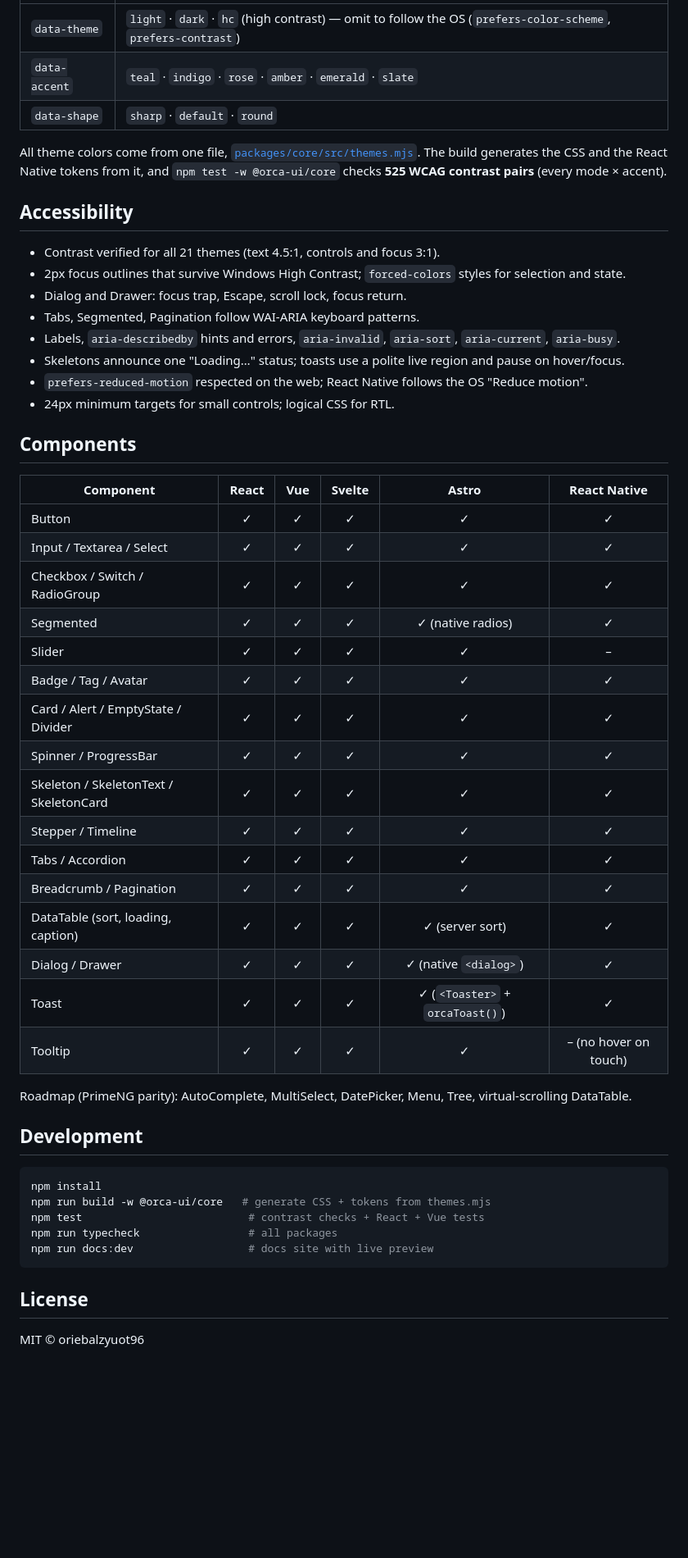
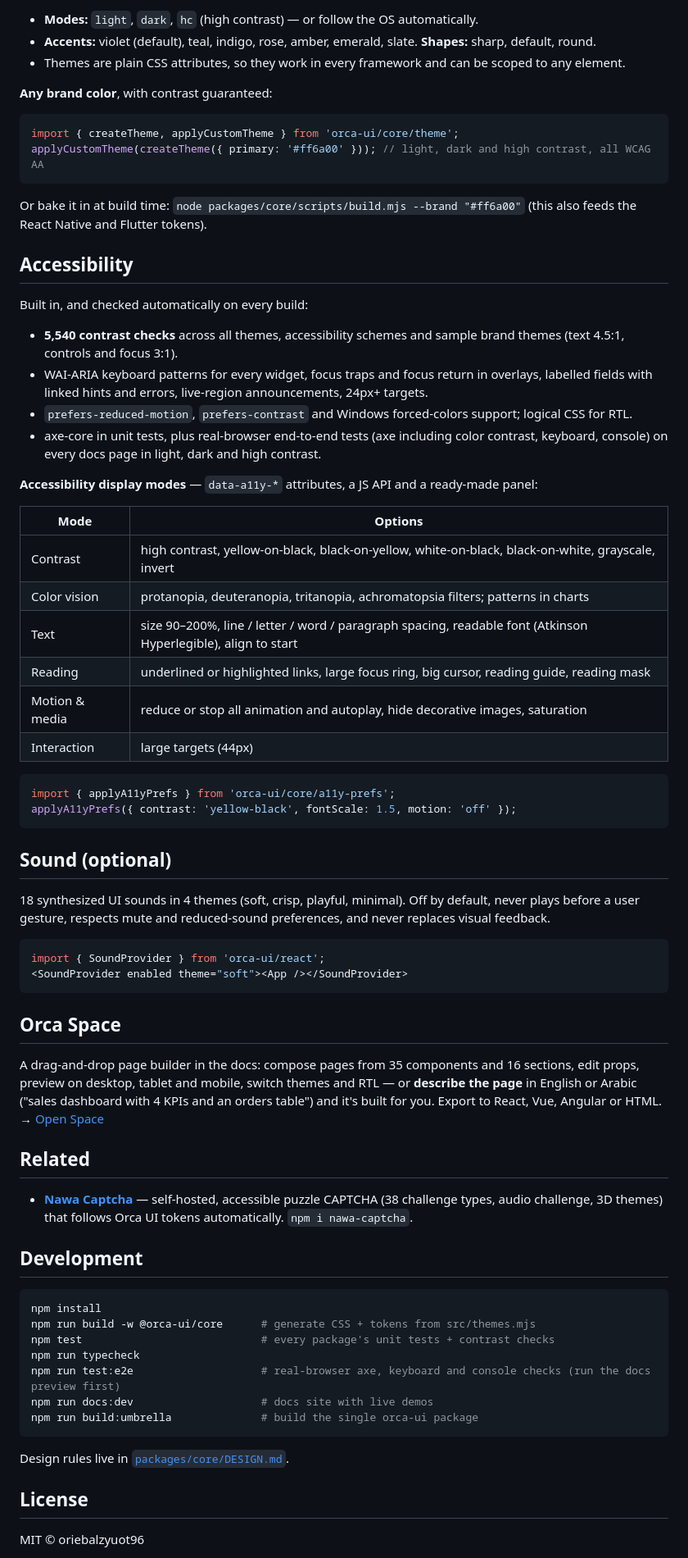
Before and after one commit to oriebalzyuot96/nawa-ui, a Markdown page: README.md, the part around one of its changes. Shown at 82% size. GitHub-like rendering; blank space fills up the shorter version.

Commit message:
README: full library overview with demo video

````diff
--- a/README.md
+++ b/README.md
@@ -43,56 +79,73 @@ Themes are CSS attributes, so they work in every framework and can be scoped to
 ```
 
-| | |
-|---|---|
-| `data-theme` | `light` · `dark` · `hc` (high contrast) — omit to follow the OS (`prefers-color-scheme`, `prefers-contrast`) |
-| `data-accent` | `teal` · `indigo` · `rose` · `amber` · `emerald` · `slate` |
-| `data-shape` | `sharp` · `default` · `round` |
+- **Modes:** `light`, `dark`, `hc` (high contrast) — or follow the OS automatically.
+- **Accents:** violet (default), teal, indigo, rose, amber, emerald, slate. **Shapes:** sharp, default, round.
+- Themes are plain CSS attributes, so they work in every framework and can be scoped to any element.
 
-All theme colors come from one file, [`packages/core/src/themes.mjs`](packages/core/src/themes.mjs). The build generates the CSS and the React Native tokens from it, and `npm test -w @orca-ui/core` checks **525 WCAG contrast pairs** (every mode × accent).
+**Any brand color**, with contrast guaranteed:
+
+```ts
+import { createTheme, applyCustomTheme } from 'orca-ui/core/theme';
+applyCustomTheme(createTheme({ primary: '#ff6a00' })); // light, dark and high contrast, all WCAG AA
+```
+
+Or bake it in at build time: `node packages/core/scripts/build.mjs --brand "#ff6a00"` (this also feeds the React Native and Flutter tokens).
 
 ## Accessibility
 
-- Contrast verified for all 21 themes (text 4.5:1, controls and focus 3:1).
-- 2px focus outlines that survive Windows High Contrast; `forced-colors` styles for selection and state.
-- Dialog and Drawer: focus trap, Escape, scroll lock, focus return.
-- Tabs, Segmented, Pagination follow WAI-ARIA keyboard patterns.
-- Labels, `aria-describedby` hints and errors, `aria-invalid`, `aria-sort`, `aria-current`, `aria-busy`.
-- Skeletons announce one "Loading…" status; toasts use a polite live region and pause on hover/focus.
-- `prefers-reduced-motion` respected on the web; React Native follows the OS "Reduce motion".
-- 24px minimum targets for small controls; logical CSS for RTL.
+Built in, and checked automatically on every build:
 
-## Components
+- **5,540 contrast checks** across all themes, accessibility schemes and sample brand themes (text 4.5:1, controls and focus 3:1).
+- WAI-ARIA keyboard patterns for every widget, focus traps and focus return in overlays, labelled fields with linked hints and errors, live-region announcements, 24px+ targets.
+- `prefers-reduced-motion`, `prefers-contrast` and Windows forced-colors support; logical CSS for RTL.
+- axe-core in unit tests, plus real-browser end-to-end tests (axe including color contrast, keyboard, console) on every docs page in light, dark and high contrast.
 
-| Component | React | Vue | Svelte | Astro | React Native |
-|---|:-:|:-:|:-:|:-:|:-:|
-| Button | ✓ | ✓ | ✓ | ✓ | ✓ |
-| Input / Textarea / Select | ✓ | ✓ | ✓ | ✓ | ✓ |
-| Checkbox / Switch / RadioGroup | ✓ | ✓ | ✓ | ✓ | ✓ |
-| Segmented | ✓ | ✓ | ✓ | ✓ (native radios) | ✓ |
-| Slider | ✓ | ✓ | ✓ | ✓ | – |
-| Badge / Tag / Avatar | ✓ | ✓ | ✓ | ✓ | ✓ |
-| Card / Alert / EmptyState / Divider | ✓ | ✓ | ✓ | ✓ | ✓ |
-| Spinner / ProgressBar | ✓ | ✓ | ✓ | ✓ | ✓ |
-| Skeleton / SkeletonText / SkeletonCard | ✓ | ✓ | ✓ | ✓ | ✓ |
-| Stepper / Timeline | ✓ | ✓ | ✓ | ✓ | ✓ |
-| Tabs / Accordion | ✓ | ✓ | ✓ | ✓ | ✓ |
-| Breadcrumb / Pagination | ✓ | ✓ | ✓ | ✓ | ✓ |
-| DataTable (sort, loading, caption) | ✓ | ✓ | ✓ | ✓ (server sort) | ✓ |
-| Dialog / Drawer | ✓ | ✓ | ✓ | ✓ (native `<dialog>`) | ✓ |
-| Toast | ✓ | ✓ | ✓ | ✓ (`<Toaster>` + `orcaToast()`) | ✓ |
-| Tooltip | ✓ | ✓ | ✓ | ✓ | – (no hover on touch) |
+**Accessibility display modes** — `data-a11y-*` attributes, a JS API and a ready-made panel:
 
-Roadmap (PrimeNG parity): AutoComplete, MultiSelect, DatePicker, Menu, Tree, virtual-scrolling DataTable.
+| Mode | Options |
+|---|---|
+| Contrast | high contrast, yellow-on-black, black-on-yellow, white-on-black, black-on-white, grayscale, invert |
+| Color vision | protanopia, deuteranopia, tritanopia, achromatopsia filters; patterns in charts |
+| Text | size 90–200%, line / letter / word / paragraph spacing, readable font (Atkinson Hyperlegible), align to start |
+| Reading | underlined or highlighted links, large focus ring, big cursor, reading guide, reading mask |
+| Motion & media | reduce or stop all animation and autoplay, hide decorative images, saturation |
+| Interaction | large targets (44px) |
+
+```ts
+import { applyA11yPrefs } from 'orca-ui/core/a11y-prefs';
+applyA11yPrefs({ contrast: 'yellow-black', fontScale: 1.5, motion: 'off' });
+```
+
+## Sound (optional)
+
+18 synthesized UI sounds in 4 themes (soft, crisp, playful, minimal). Off by default, never plays before a user gesture, respects mute and reduced-sound preferences, and never replaces visual feedback.
+
+```tsx
+import { SoundProvider } from 'orca-ui/react';
+<SoundProvider enabled theme="soft"><App /></SoundProvider>
+```
+
+## Orca Space
+
+A drag-and-drop page builder in the docs: compose pages from 35 components and 16 sections, edit props, preview on desktop, tablet and mobile, switch themes and RTL — or **describe the page** in English or Arabic ("sales dashboard with 4 KPIs and an orders table") and it's built for you. Export to React, Vue, Angular or HTML. → [Open Space](https://oriebalzyuot96.github.io/orca-ui/space/)
+
+## Related
+
+- [**Nawa Captcha**](https://github.com/oriebalzyuot96/nawa-captcha) — self-hosted, accessible puzzle CAPTCHA (38 challenge types, audio challenge, 3D themes) that follows Orca UI tokens automatically. `npm i nawa-captcha`.
 
 ## Development
 
 ```bash
 npm install
-npm run build -w @orca-ui/core   # generate CSS + tokens from themes.mjs
-npm test                          # contrast checks + React + Vue tests
-npm run typecheck                 # all packages
-npm run docs:dev                  # docs site with live preview
+npm run build -w @orca-ui/core      # generate CSS + tokens from src/themes.mjs
+npm test                            # every package's unit tests + contrast checks
+npm run typecheck
+npm run test:e2e                    # real-browser axe, keyboard and console checks (run the docs preview first)
+npm run docs:dev                    # docs site with live demos
+npm run build:umbrella              # build the single orca-ui package
 ```
+
+Design rules live in [`packages/core/DESIGN.md`](packages/core/DESIGN.md).
 
 ## License
 
````
Also changed, not shown: other parts of README.md (+58 -22 lines).
